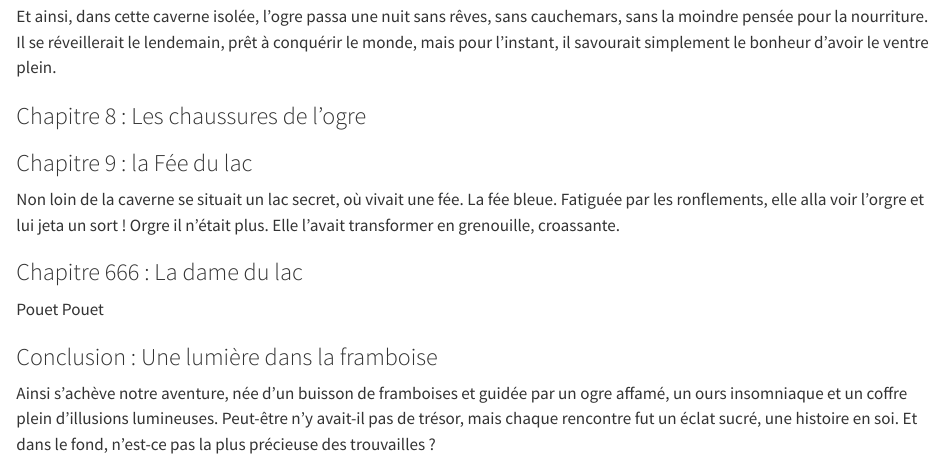
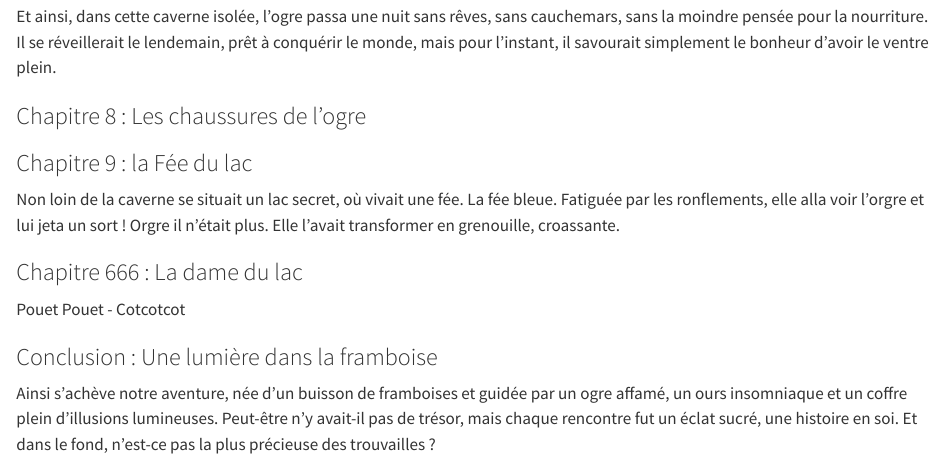
Before and after one commit to EVS-GIS/formation-git, a Quarto document (Histoire.qmd): the page in a window 1100 px wide, from 3720 px down. Rendered offline with R 4.5, knitr and Pandoc in place of Quarto, with nearby package versions.

Commit message:
pouetpouet

```diff
--- a/Histoire.qmd
+++ b/Histoire.qmd
@@ -76,7 +76,7 @@ Non loin de la caverne se situait un lac secret, où vivait une fée. La fée bl
 Elle l'avait transformer en grenouille, croassante.
 
 ### Chapitre 666 : La dame du lac
-Pouet Pouet
+Pouet Pouet - Cotcotcot
 
 ### Conclusion : Une lumière dans la framboise
 
```
